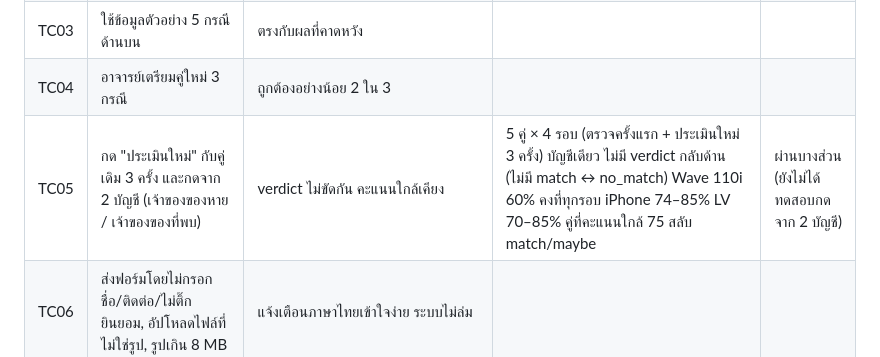
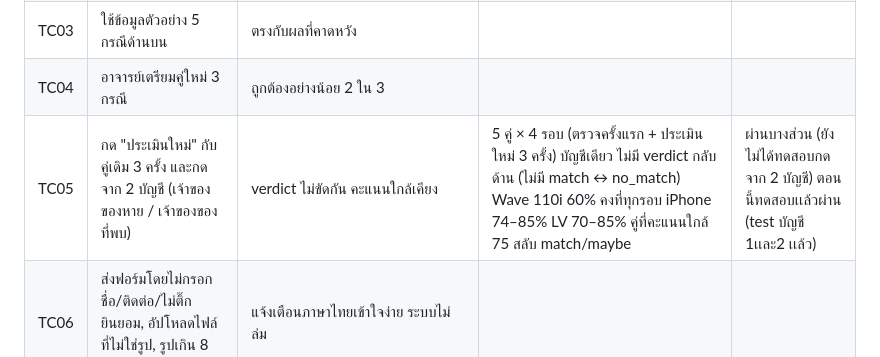
Before and after one commit to robinthongdee/Smart-Lost-Found, a Markdown page: TEST-CASES.md, the part around the change. GitHub-like rendering.

```diff
--- a/TEST-CASES.md
+++ b/TEST-CASES.md
@@ -21,7 +21,7 @@
 | TC02 | แจ้งของหาย, แจ้งของที่พบ, ฉบับร่าง, ค้นหา/กรอง, อัปเดตสถานะ, แจ้งเตือน | ทุกฟีเจอร์ทำงาน | | |
 | TC03 | ใช้ข้อมูลตัวอย่าง 5 กรณีด้านบน | ตรงกับผลที่คาดหวัง | | |
 | TC04 | อาจารย์เตรียมคู่ใหม่ 3 กรณี | ถูกต้องอย่างน้อย 2 ใน 3 | | |
-| TC05 | กด "ประเมินใหม่" กับคู่เดิม 3 ครั้ง และกดจาก 2 บัญชี (เจ้าของของหาย / เจ้าของของที่พบ) | verdict ไม่ขัดกัน คะแนนใกล้เคียง | 5 คู่ × 4 รอบ (ตรวจครั้งแรก + ประเมินใหม่ 3 ครั้ง) บัญชีเดียว ไม่มี verdict กลับด้าน (ไม่มี match ↔ no_match) Wave 110i 60% คงที่ทุกรอบ iPhone 74–85% LV 70–85% คู่ที่คะแนนใกล้ 75 สลับ match/maybe | ผ่านบางส่วน (ยังไม่ได้ทดสอบกดจาก 2 บัญชี) |
+| TC05 | กด "ประเมินใหม่" กับคู่เดิม 3 ครั้ง และกดจาก 2 บัญชี (เจ้าของของหาย / เจ้าของของที่พบ) | verdict ไม่ขัดกัน คะแนนใกล้เคียง | 5 คู่ × 4 รอบ (ตรวจครั้งแรก + ประเมินใหม่ 3 ครั้ง) บัญชีเดียว ไม่มี verdict กลับด้าน (ไม่มี match ↔ no_match) Wave 110i 60% คงที่ทุกรอบ iPhone 74–85% LV 70–85% คู่ที่คะแนนใกล้ 75 สลับ match/maybe | ผ่านบางส่วน (ยังไม่ได้ทดสอบกดจาก 2 บัญชี) ตอนนี้ทดสอบเเล้วผ่าน (test บัญชี 1เเละ2 เเล้ว) |
 | TC06 | ส่งฟอร์มโดยไม่กรอกชื่อ/ติดต่อ/ไม่ติ๊กยินยอม, อัปโหลดไฟล์ที่ไม่ใช่รูป, รูปเกิน 8 MB | แจ้งเตือนภาษาไทยเข้าใจง่าย ระบบไม่ล่ม | | |
 | TC07 | ประกาศข้อความที่ไม่ใช่ของหาย (เช่น คำถามทั่วไป) แล้วให้ AI ตรวจ | `out_of_scope` ไม่แต่งคำตอบ | | |
 | TC08 | ประกาศคู่ที่ไม่มีรายละเอียด | `insufficient` และบอกว่าต้องเพิ่มอะไร | | |
```
